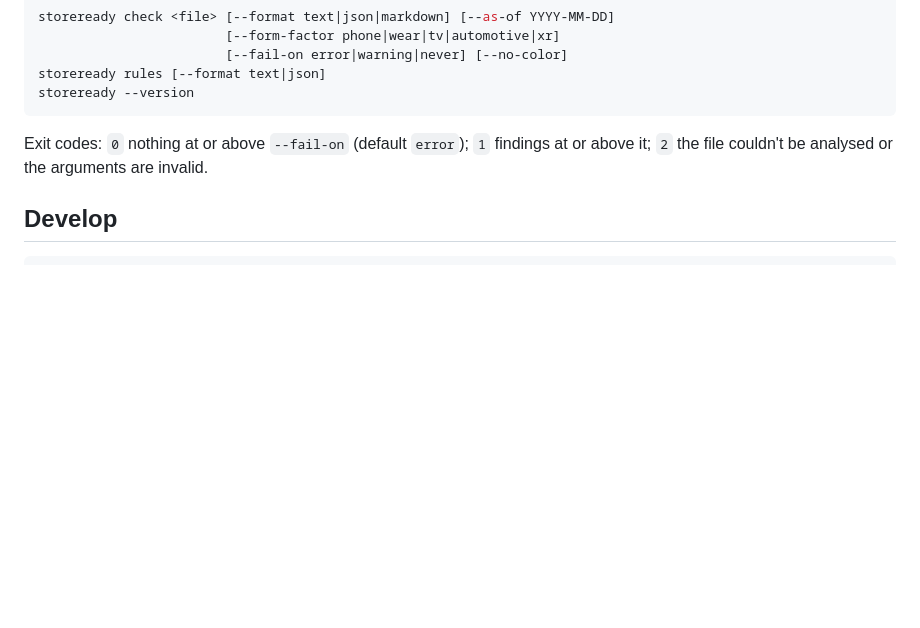
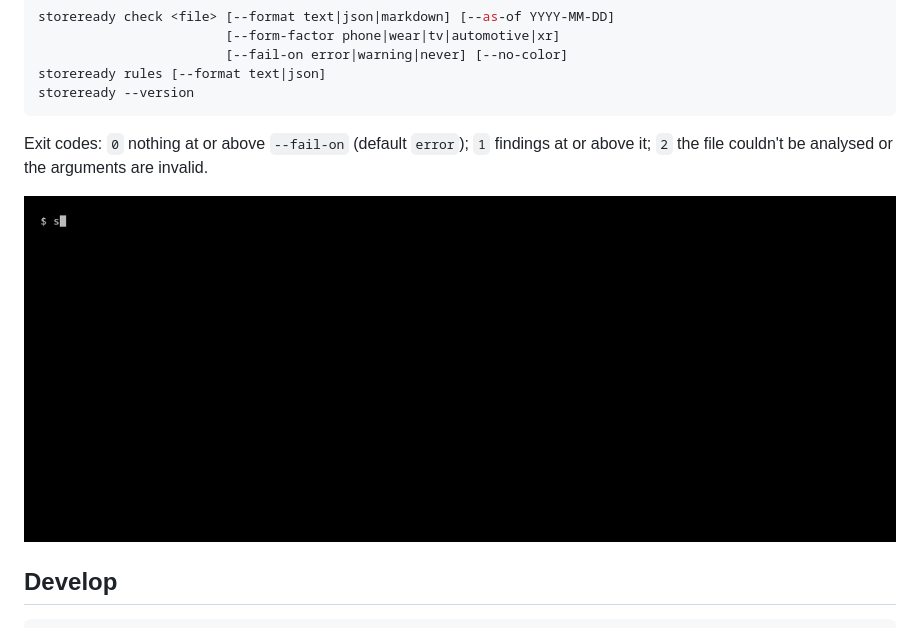
Before and after one commit to umerasiflhe/store-ready-checker, a Markdown page: README.md, the part around one of its changes. Drawn GitHub-style; pictures changed too: docs/media/cli-demo.gif (added); blank space fills up the shorter version.

````diff
--- a/README.md
+++ b/README.md
@@ -85,6 +87,8 @@ storeready --version
 Exit codes: `0` nothing at or above `--fail-on` (default `error`); `1` findings at or above it; `2`
 the file couldn't be analysed or the arguments are invalid.
 
+![storeready in a terminal: an iOS build blocked for a missing privacy manifest, and an Android bundle whose 16 KB warning becomes an error on 2027-02-01](docs/media/cli-demo.gif)
+
 ## Develop
 
 ```bash
````
Also changed, not shown: other parts of README.md (+2 -0 lines), CHANGELOG.md (+2 -0 lines), 5 other files.
